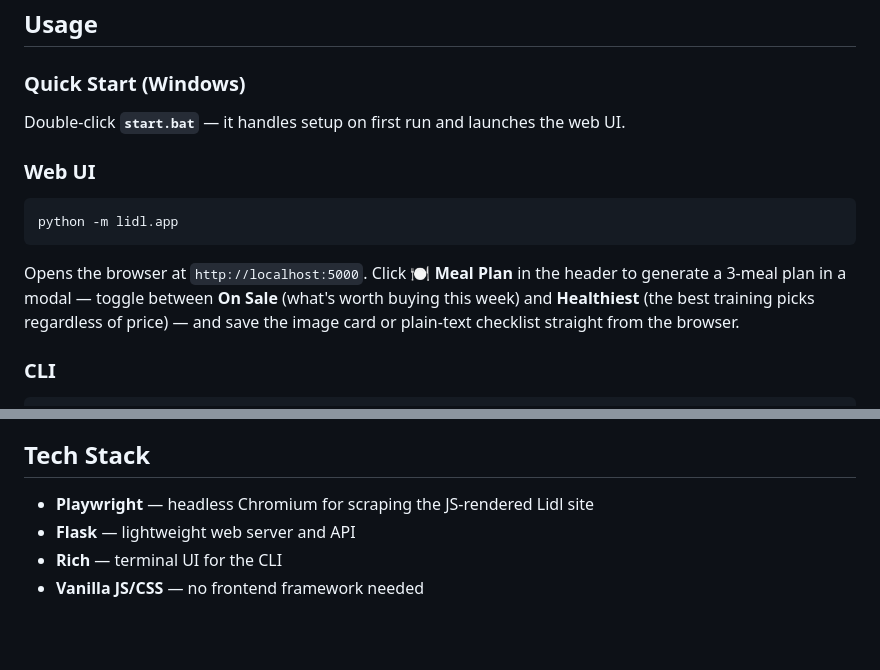
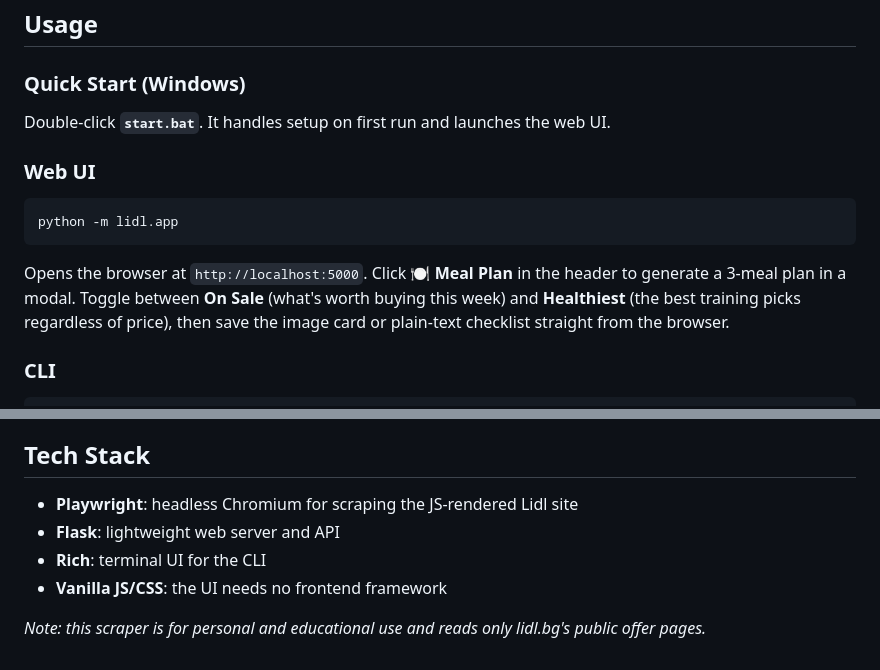
Before and after one commit to kaimikan/little-lidl-list, a Markdown page: README.md, 2 parts joined by grey strips. GitHub-like rendering; blank space fills up the shorter version.

````diff
--- a/README.md
+++ b/README.md
@@ -30,7 +30,7 @@ playwright install chromium
 
 ### Quick Start (Windows)
 
-Double-click **`start.bat`** — it handles setup on first run and launches the web UI.
+Double-click **`start.bat`**. It handles setup on first run and launches the web UI.
 
 ### Web UI
 
@@ -39,9 +39,9 @@ python -m lidl.app
 ```
 
 Opens the browser at `http://localhost:5000`. Click **🍽️ Meal Plan** in the
-header to generate a 3-meal plan in a modal — toggle between **On Sale**
+header to generate a 3-meal plan in a modal. Toggle between **On Sale**
 (what's worth buying this week) and **Healthiest** (the best training picks
-regardless of price) — and save the image card or plain-text checklist
+regardless of price), then save the image card or plain-text checklist
 straight from the browser.
 
 ### CLI
@@ -158,7 +158,9 @@ their healthy-role tags stripped so the meal planner won't pick them.
 
 ## Tech Stack
 
-- **Playwright** — headless Chromium for scraping the JS-rendered Lidl site
-- **Flask** — lightweight web server and API
-- **Rich** — terminal UI for the CLI
-- **Vanilla JS/CSS** — no frontend framework needed
+- **Playwright**: headless Chromium for scraping the JS-rendered Lidl site
+- **Flask**: lightweight web server and API
+- **Rich**: terminal UI for the CLI
+- **Vanilla JS/CSS**: the UI needs no frontend framework
+
+*Note: this scraper is for personal and educational use and reads only lidl.bg's public offer pages.*
````
Also changed, not shown: other parts of README.md (+26 -26 lines).
